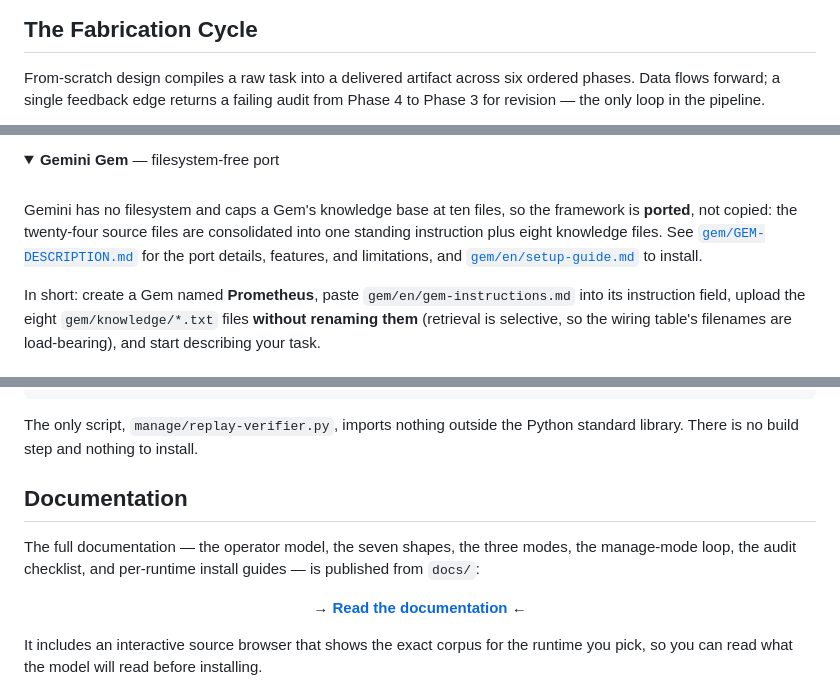
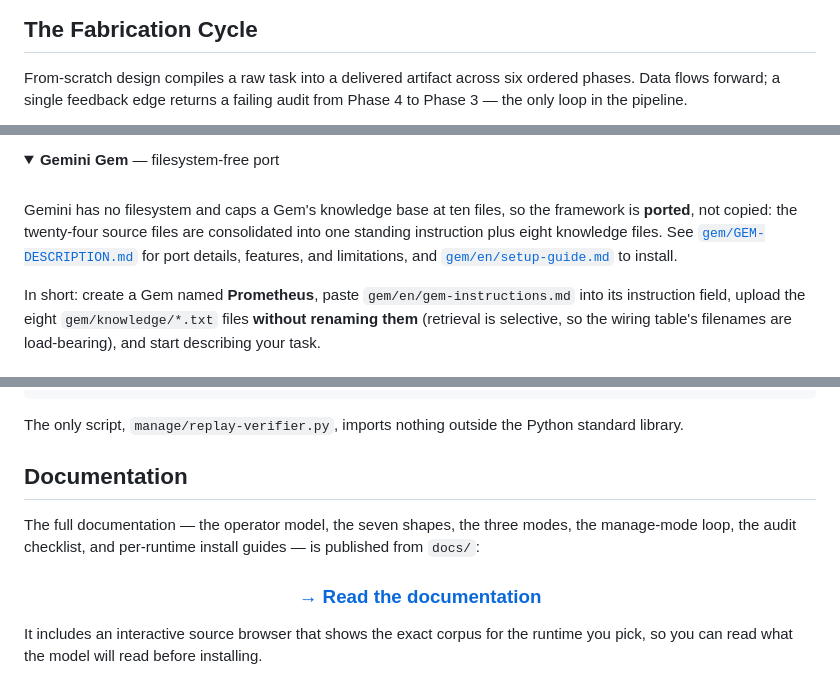
Before and after one commit to Samuele95/prometheus, a Markdown page: README.md, 3 parts joined by grey strips. Drawn GitHub-style; folded sections open.

````diff
--- a/README.md
+++ b/README.md
@@ -181,6 +171,6 @@ lifecycle-managed system.
 
 From-scratch design compiles a raw task into a delivered artifact across six ordered
 phases. Data flows forward; a single feedback edge returns a failing audit from
-Phase&nbsp;4 to Phase&nbsp;3 for revision — the only loop in the pipeline.
+Phase&nbsp;4 to Phase&nbsp;3 — the only loop in the pipeline.
 
 <div align="center">
@@ -242,7 +232,7 @@ prompt", or "manage this agent".
 Gemini has no filesystem and caps a Gem's knowledge base at ten files, so the framework
 is **ported**, not copied: the twenty-four source files are consolidated into one
 standing instruction plus eight knowledge files. See
-[`gem/GEM-DESCRIPTION.md`](gem/GEM-DESCRIPTION.md) for the port details, features, and
+[`gem/GEM-DESCRIPTION.md`](gem/GEM-DESCRIPTION.md) for port details, features, and
 limitations, and [`gem/en/setup-guide.md`](gem/en/setup-guide.md) to install.
 
 In short: create a Gem named **Prometheus**, paste `gem/en/gem-instructions.md` into its
@@ -267,7 +257,7 @@ CITATIONS.md     # every technique traced to a primary source
 ```
 
 The only script, `manage/replay-verifier.py`, imports nothing outside the Python
-standard library. There is no build step and nothing to install.
+standard library.
 
 ## Documentation
 
@@ -277,7 +267,7 @@ from `docs/`:
 
 <div align="center">
 
-**→ [Read the documentation](https://samuele95.github.io/prometheus/documentation-forge.html) ←**
+### [→ Read the documentation](https://samuele95.github.io/prometheus/documentation-forge.html)
 
 </div>
 
````
Also changed, not shown: other parts of README.md (+52 -62 lines).
